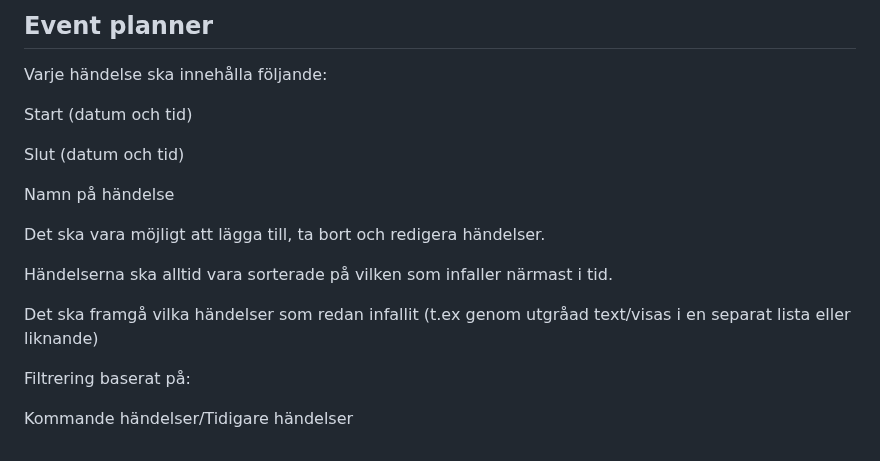
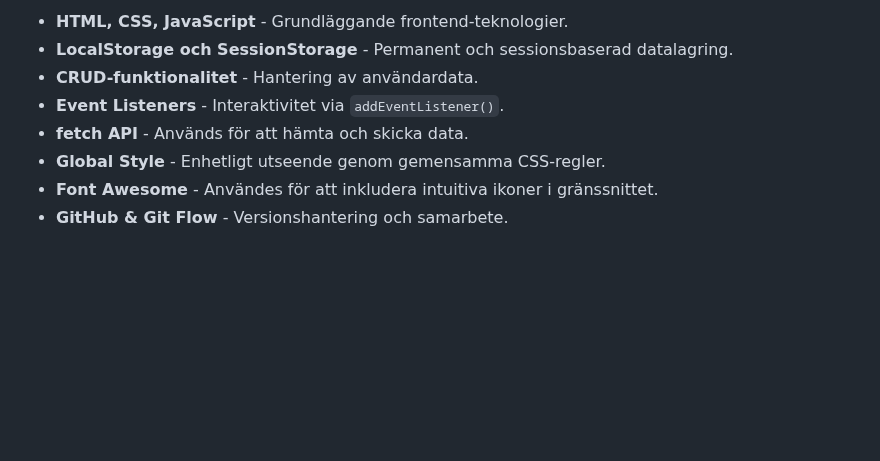
Before and after one commit to Gdansklol/projektarbete-agil-grupp7, a Markdown page: README.md, the part around one of its changes. Drawn GitHub-style; blank space fills up the shorter version.

```diff
--- a/README.md
+++ b/README.md
@@ -119,19 +81,8 @@ Prioritet
-## Event planner
-
-Varje händelse ska innehålla följande:
-
-Start (datum och tid)
-
-Slut (datum och tid)
-
-Namn på händelse
-
-Det ska vara möjligt att lägga till, ta bort och redigera händelser.
-
-Händelserna ska alltid vara sorterade på vilken som infaller närmast i tid.
-
-Det ska framgå vilka händelser som redan infallit (t.ex genom utgråad text/visas i en separat lista eller liknande)
-
-Filtrering baserat på:
-
-Kommande händelser/Tidigare händelser
+- **HTML, CSS, JavaScript** - Grundläggande frontend-teknologier.
+- **LocalStorage och SessionStorage** - Permanent och sessionsbaserad datalagring.
+- **CRUD-funktionalitet** - Hantering av användardata.
+- **Event Listeners** - Interaktivitet via `addEventListener()`.
+- **fetch API** - Används för att hämta och skicka data.
+- **Global Style** - Enhetligt utseende genom gemensamma CSS-regler.
+- **Font Awesome** - Användes för att inkludera intuitiva ikoner i gränssnittet.
+- **GitHub & Git Flow** - Versionshantering och samarbete.
```
Also changed, not shown: other parts of README.md (+61 -99 lines).
